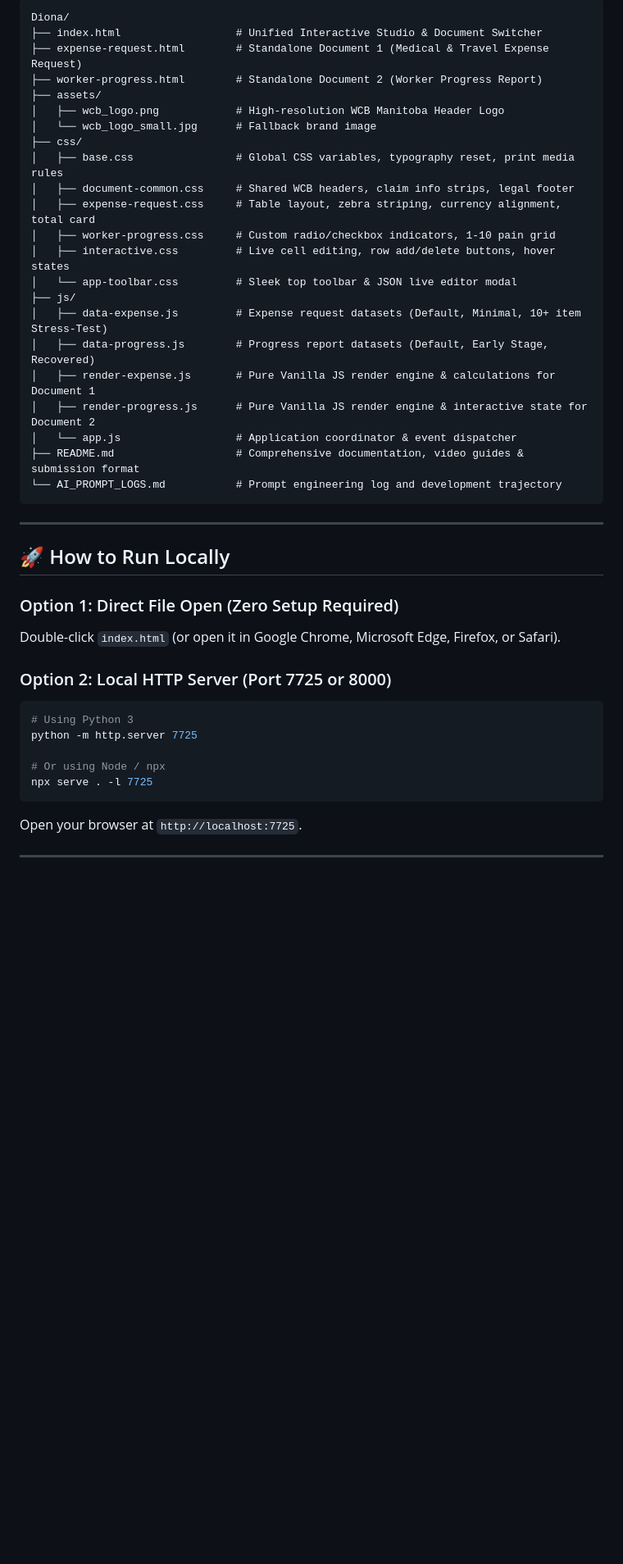
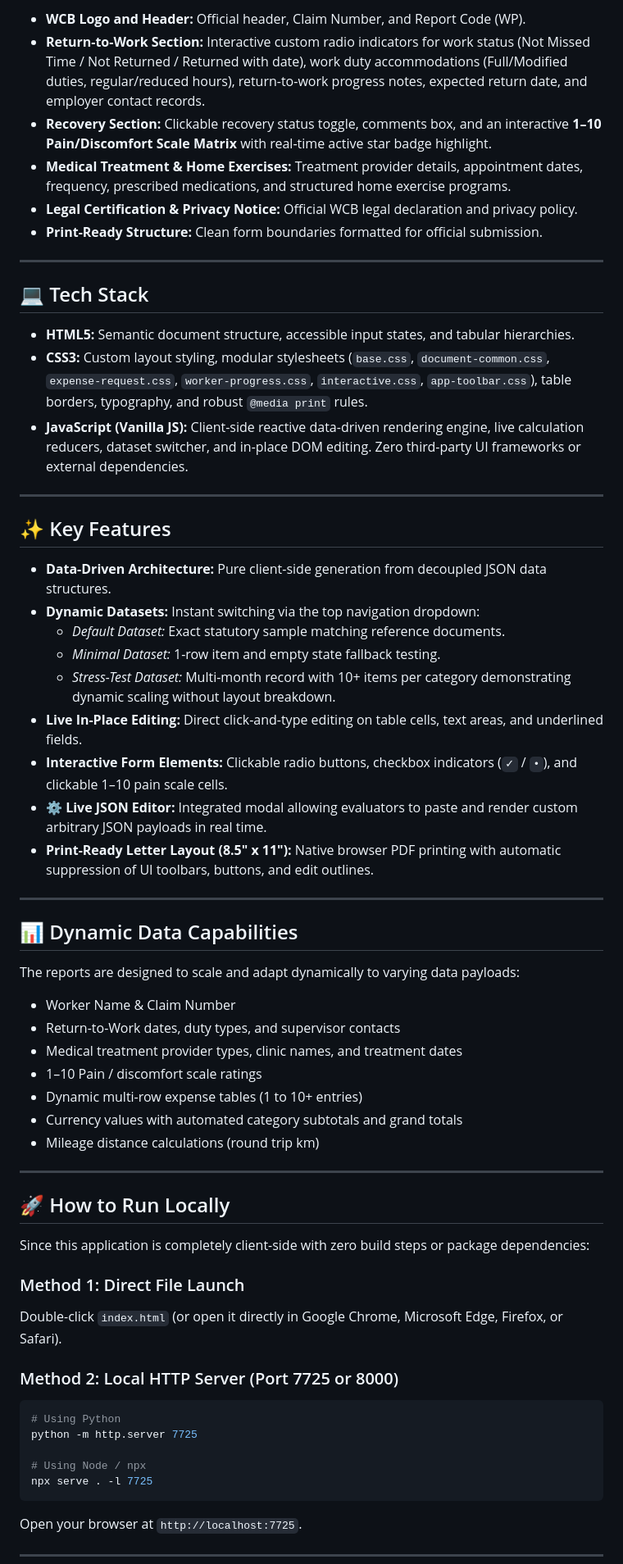
Before and after one commit to Svarshan1445/Diona, a Markdown page: README.md, the part around one of its changes. Shown at 82% size. Drawn GitHub-style; blank space fills up the shorter version.

Commit message:
Enhance README.md with comprehensive structured documentation following reference standards

````diff
--- a/README.md
+++ b/README.md
@@ -37,42 +34,62 @@ As per the assignment requirements, each 2-minute narrated video features Pictur
 
-```
-Diona/
-├── index.html                  # Unified Interactive Studio & Document Switcher
-├── expense-request.html        # Standalone Document 1 (Medical & Travel Expense Request)
-├── worker-progress.html        # Standalone Document 2 (Worker Progress Report)
-├── assets/
-│   ├── wcb_logo.png            # High-resolution WCB Manitoba Header Logo
-│   └── wcb_logo_small.jpg      # Fallback brand image
-├── css/
-│   ├── base.css                # Global CSS variables, typography reset, print media rules
-│   ├── document-common.css     # Shared WCB headers, claim info strips, legal footer
-│   ├── expense-request.css     # Table layout, zebra striping, currency alignment, total card
-│   ├── worker-progress.css     # Custom radio/checkbox indicators, 1-10 pain grid
-│   ├── interactive.css         # Live cell editing, row add/delete buttons, hover states
-│   └── app-toolbar.css         # Sleek top toolbar & JSON live editor modal
-├── js/
-│   ├── data-expense.js         # Expense request datasets (Default, Minimal, 10+ item Stress-Test)
-│   ├── data-progress.js        # Progress report datasets (Default, Early Stage, Recovered)
-│   ├── render-expense.js       # Pure Vanilla JS render engine & calculations for Document 1
-│   ├── render-progress.js      # Pure Vanilla JS render engine & interactive state for Document 2
-│   └── app.js                  # Application coordinator & event dispatcher
-├── README.md                   # Comprehensive documentation, video guides & submission format
-└── AI_PROMPT_LOGS.md           # Prompt engineering log and development trajectory
-```
+* **WCB Logo and Header:** Official header, Claim Number, and Report Code (WP).
+* **Return-to-Work Section:** Interactive custom radio indicators for work status (Not Missed Time / Not Returned / Returned with date), work duty accommodations (Full/Modified duties, regular/reduced hours), return-to-work progress notes, expected return date, and employer contact records.
+* **Recovery Section:** Clickable recovery status toggle, comments box, and an interactive **1–10 Pain/Discomfort Scale Matrix** with real-time active star badge highlight.
+* **Medical Treatment & Home Exercises:** Treatment provider details, appointment dates, frequency, prescribed medications, and structured home exercise programs.
+* **Legal Certification & Privacy Notice:** Official WCB legal declaration and privacy policy.
+* **Print-Ready Structure:** Clean form boundaries formatted for official submission.
+
+---
+
+## 💻 Tech Stack
+
+* **HTML5:** Semantic document structure, accessible input states, and tabular hierarchies.
+* **CSS3:** Custom layout styling, modular stylesheets (`base.css`, `document-common.css`, `expense-request.css`, `worker-progress.css`, `interactive.css`, `app-toolbar.css`), table borders, typography, and robust `@media print` rules.
+* **JavaScript (Vanilla JS):** Client-side reactive data-driven rendering engine, live calculation reducers, dataset switcher, and in-place DOM editing. Zero third-party UI frameworks or external dependencies.
+
+---
+
+## ✨ Key Features
+
+* **Data-Driven Architecture:** Pure client-side generation from decoupled JSON data structures.
+* **Dynamic Datasets:** Instant switching via the top navigation dropdown:
+  * *Default Dataset:* Exact statutory sample matching reference documents.
+  * *Minimal Dataset:* 1-row item and empty state fallback testing.
+  * *Stress-Test Dataset:* Multi-month record with 10+ items per category demonstrating dynamic scaling without layout breakdown.
+* **Live In-Place Editing:** Direct click-and-type editing on table cells, text areas, and underlined fields.
+* **Interactive Form Elements:** Clickable radio buttons, checkbox indicators (`✓` / `•`), and clickable 1–10 pain scale cells.
+* **⚙️ Live JSON Editor:** Integrated modal allowing evaluators to paste and render custom arbitrary JSON payloads in real time.
+* **Print-Ready Letter Layout (8.5" x 11"):** Native browser PDF printing with automatic suppression of UI toolbars, buttons, and edit outlines.
+
+---
+
+## 📊 Dynamic Data Capabilities
+
+The reports are designed to scale and adapt dynamically to varying data payloads:
+
+* Worker Name & Claim Number
+* Return-to-Work dates, duty types, and supervisor contacts
+* Medical treatment provider types, clinic names, and treatment dates
+* 1–10 Pain / discomfort scale ratings
+* Dynamic multi-row expense tables (1 to 10+ entries)
+* Currency values with automated category subtotals and grand totals
+* Mileage distance calculations (round trip km)
 
 ---
 
 ## 🚀 How to Run Locally
 
-### Option 1: Direct File Open (Zero Setup Required)
-Double-click `index.html` (or open it in Google Chrome, Microsoft Edge, Firefox, or Safari).
+Since this application is completely client-side with zero build steps or package dependencies:
 
-### Option 2: Local HTTP Server (Port 7725 or 8000)
+### Method 1: Direct File Launch
+Double-click `index.html` (or open it directly in Google Chrome, Microsoft Edge, Firefox, or Safari).
+
+### Method 2: Local HTTP Server (Port 7725 or 8000)
 ```bash
-# Using Python 3
+# Using Python
 python -m http.server 7725
 
-# Or using Node / npx
+# Using Node / npx
 npx serve . -l 7725
 ```
 Open your browser at `http://localhost:7725`.
````
Also changed, not shown: other parts of README.md (+52 -68 lines).
